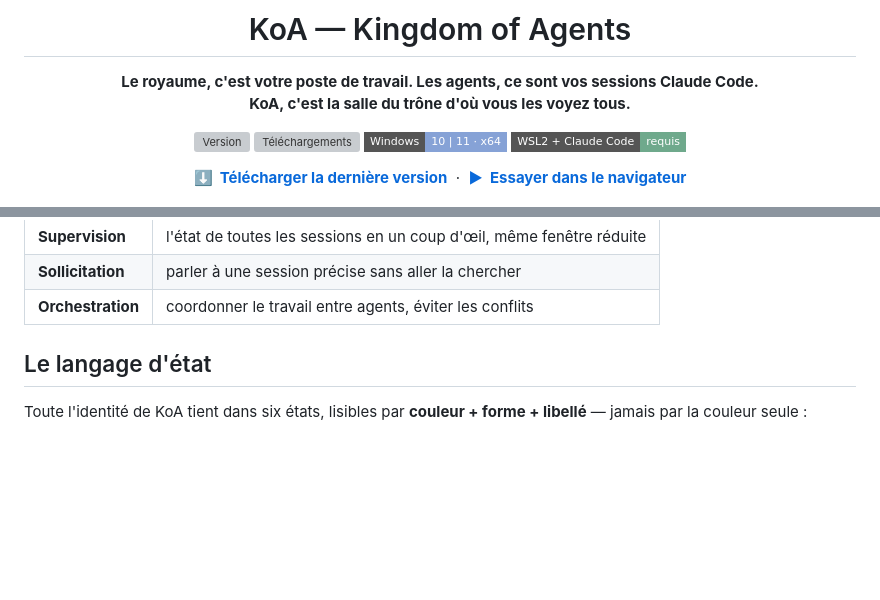
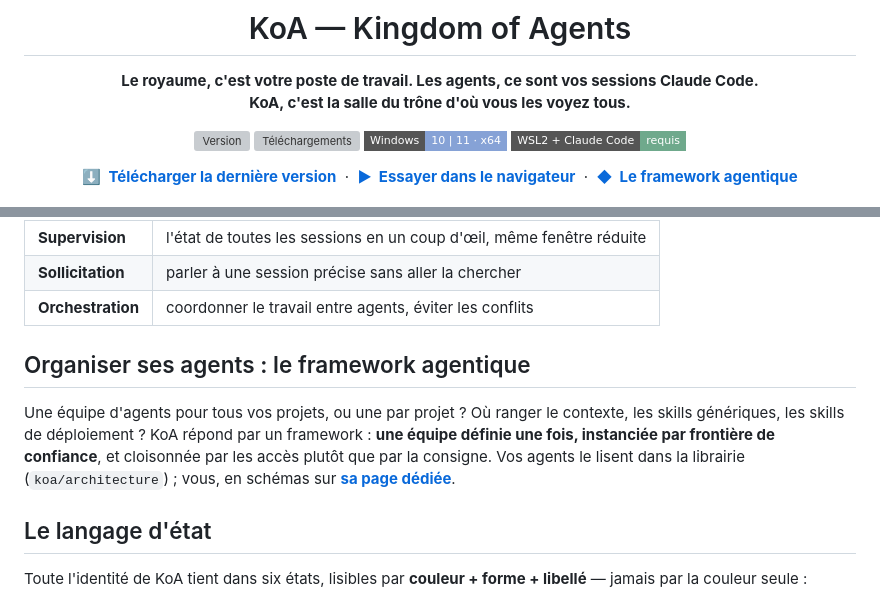
Before and after one commit to Happykiller/koa-releases, a Markdown page: README.md, 2 parts joined by grey strips. Rendered like a GitHub page; badges without logos; blank space fills up the shorter version; grey boxes are pictures that could not be loaded.

Commit message:
Mettre a jour la page de telechargement (1.10.0)

```diff
--- a/README.md
+++ b/README.md
@@ -11,7 +11,7 @@
 ![Windows](https://img.shields.io/badge/Windows-10%20%7C%2011%20·%20x64-86A2D6?style=flat-square)
 ![WSL2](https://img.shields.io/badge/WSL2%20%2B%20Claude%20Code-requis-6FA98C?style=flat-square)
 
-**[⬇ &nbsp;Télécharger la dernière version](../../releases/latest)** &nbsp;·&nbsp; **[▶ &nbsp;Essayer dans le navigateur](https://happykiller.github.io/koa-releases/)**
+**[⬇ &nbsp;Télécharger la dernière version](../../releases/latest)** &nbsp;·&nbsp; **[▶ &nbsp;Essayer dans le navigateur](https://happykiller.github.io/koa-releases/)** &nbsp;·&nbsp; **[◆ &nbsp;Le framework agentique](https://happykiller.github.io/koa-releases/architecture.html)**
 
 <img src="assets/vue-sessions.png" width="850" alt="KoA : la barre latérale à gauche — une session attend une autorisation, une travaille, une a fini — et à droite le terminal de la session ouverte, où l'agent rend son rapport" />
 
@@ -31,6 +31,14 @@ KoA est une application **Windows native** (WinUI 3) qui réunit tout ça dans u
 | **Supervision** | l'état de toutes les sessions en un coup d'œil, même fenêtre réduite |
 | **Sollicitation** | parler à une session précise sans aller la chercher |
 | **Orchestration** | coordonner le travail entre agents, éviter les conflits |
+
+## Organiser ses agents : le framework agentique
+
+Une équipe d'agents pour tous vos projets, ou une par projet ? Où ranger le contexte, les skills
+génériques, les skills de déploiement ? KoA répond par un framework : **une équipe définie une fois,
+instanciée par frontière de confiance**, et cloisonnée par les accès plutôt que par la consigne.
+Vos agents le lisent dans la librairie (`koa/architecture`) ; vous, en schémas sur
+**[sa page dédiée](https://happykiller.github.io/koa-releases/architecture.html)**.
 
 ## Le langage d'état
 
```
